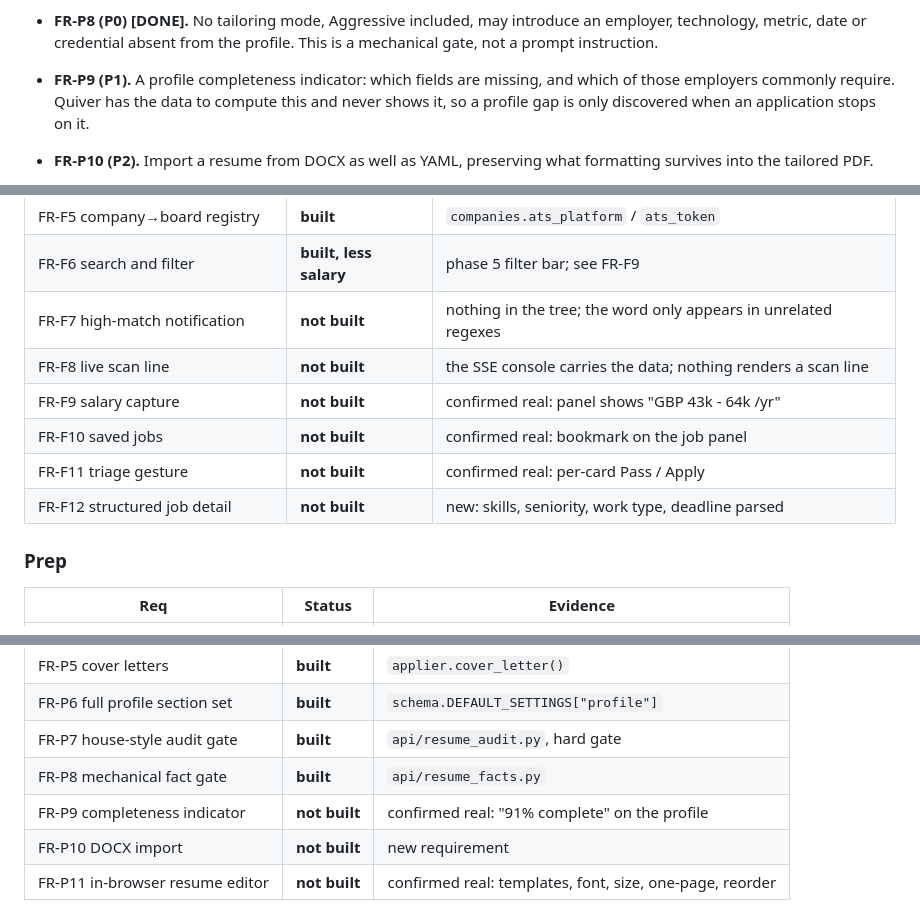
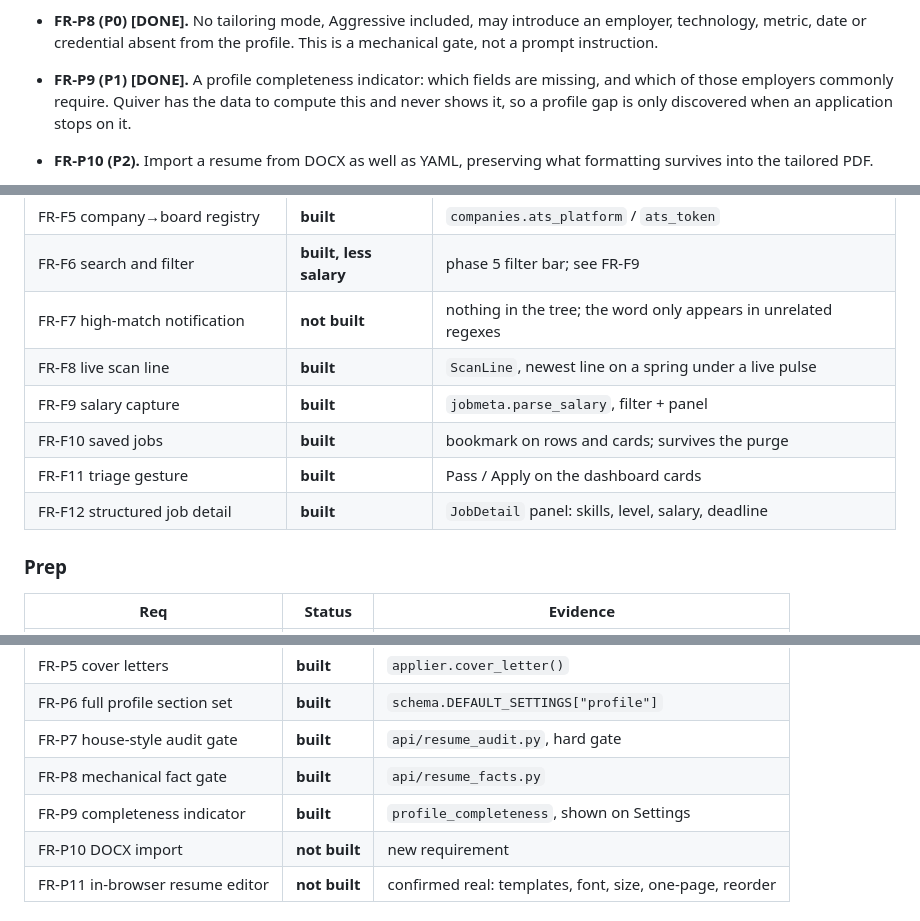
Before and after one commit to saymi313/Quiver---Agentic-AI-Jobs-applications, a Markdown page: requirements.md, 3 parts joined by grey strips. GitHub-like rendering.

```diff
--- a/requirements.md
+++ b/requirements.md
@@ -412,7 +412,7 @@ Priority: **P0** parity-critical, **P1** important, **P2** desirable.
   technology, metric, date or credential absent from the profile. This is a
   mechanical gate, not a prompt instruction.
 
-- **FR-P9 (P1).** A profile completeness indicator: which fields are missing, and
+- **FR-P9 (P1) [DONE].** A profile completeness indicator: which fields are missing, and
   which of those employers commonly require. Quiver has the data to compute this
   and never shows it, so a profile gap is only discovered when an application
   stops on it.
@@ -957,11 +1001,11 @@ nothing to isolate. They are listed as *excluded*, not as gaps.
 | FR-F5 company→board registry | **built** | `companies.ats_platform` / `ats_token` |
 | FR-F6 search and filter | **built, less salary** | phase 5 filter bar; see FR-F9 |
 | FR-F7 high-match notification | **not built** | nothing in the tree; the word only appears in unrelated regexes |
-| FR-F8 live scan line | **not built** | the SSE console carries the data; nothing renders a scan line |
-| FR-F9 salary capture | **not built** | confirmed real: panel shows "GBP 43k - 64k /yr" |
-| FR-F10 saved jobs | **not built** | confirmed real: bookmark on the job panel |
-| FR-F11 triage gesture | **not built** | confirmed real: per-card Pass / Apply |
-| FR-F12 structured job detail | **not built** | new: skills, seniority, work type, deadline parsed |
+| FR-F8 live scan line | **built** | `ScanLine`, newest line on a spring under a live pulse |
+| FR-F9 salary capture | **built** | `jobmeta.parse_salary`, filter + panel |
+| FR-F10 saved jobs | **built** | bookmark on rows and cards; survives the purge |
+| FR-F11 triage gesture | **built** | Pass / Apply on the dashboard cards |
+| FR-F12 structured job detail | **built** | `JobDetail` panel: skills, level, salary, deadline |
 
 ### Prep
 
@@ -975,7 +1019,7 @@ nothing to isolate. They are listed as *excluded*, not as gaps.
 | FR-P6 full profile section set | **built** | `schema.DEFAULT_SETTINGS["profile"]` |
 | FR-P7 house-style audit gate | **built** | `api/resume_audit.py`, hard gate |
 | FR-P8 mechanical fact gate | **built** | `api/resume_facts.py` |
-| FR-P9 completeness indicator | **not built** | confirmed real: "91% complete" on the profile |
+| FR-P9 completeness indicator | **built** | `profile_completeness`, shown on Settings |
 | FR-P10 DOCX import | **not built** | new requirement |
 | FR-P11 in-browser resume editor | **not built** | confirmed real: templates, font, size, one-page, reorder |
 
```
Also changed, not shown: other parts of requirements.md (+89 -49 lines).
